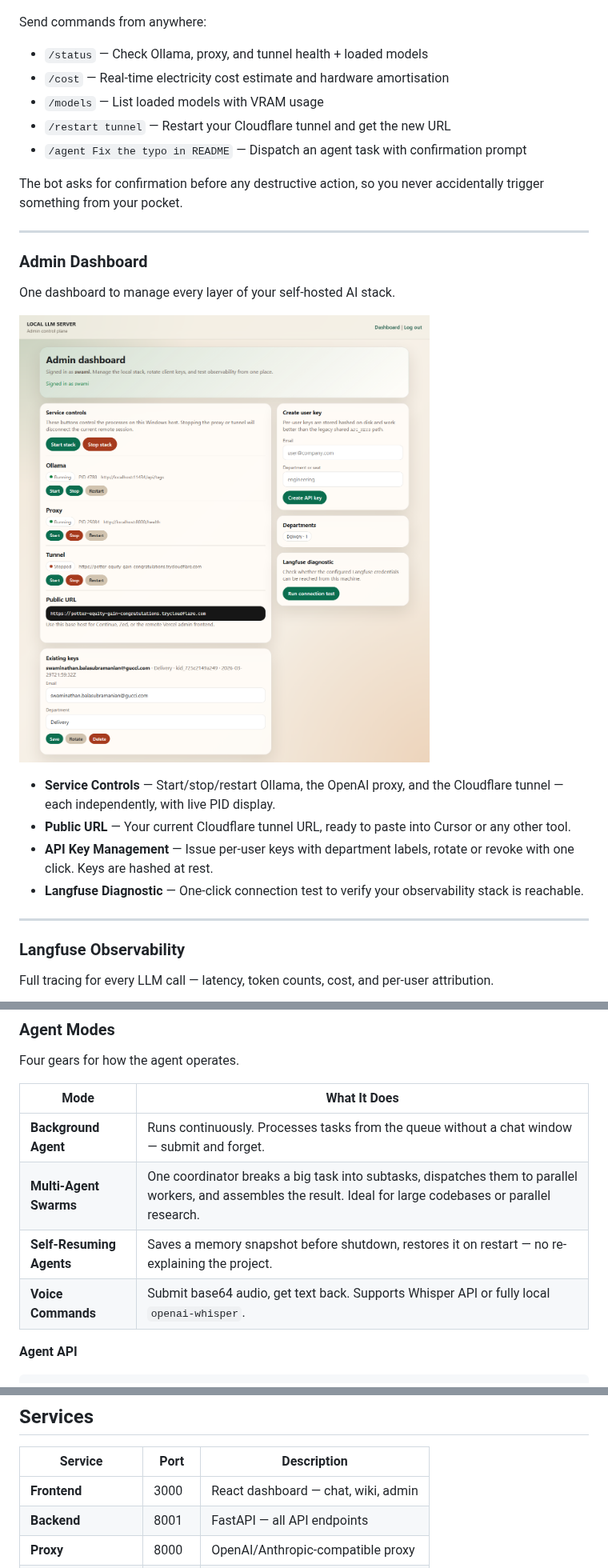
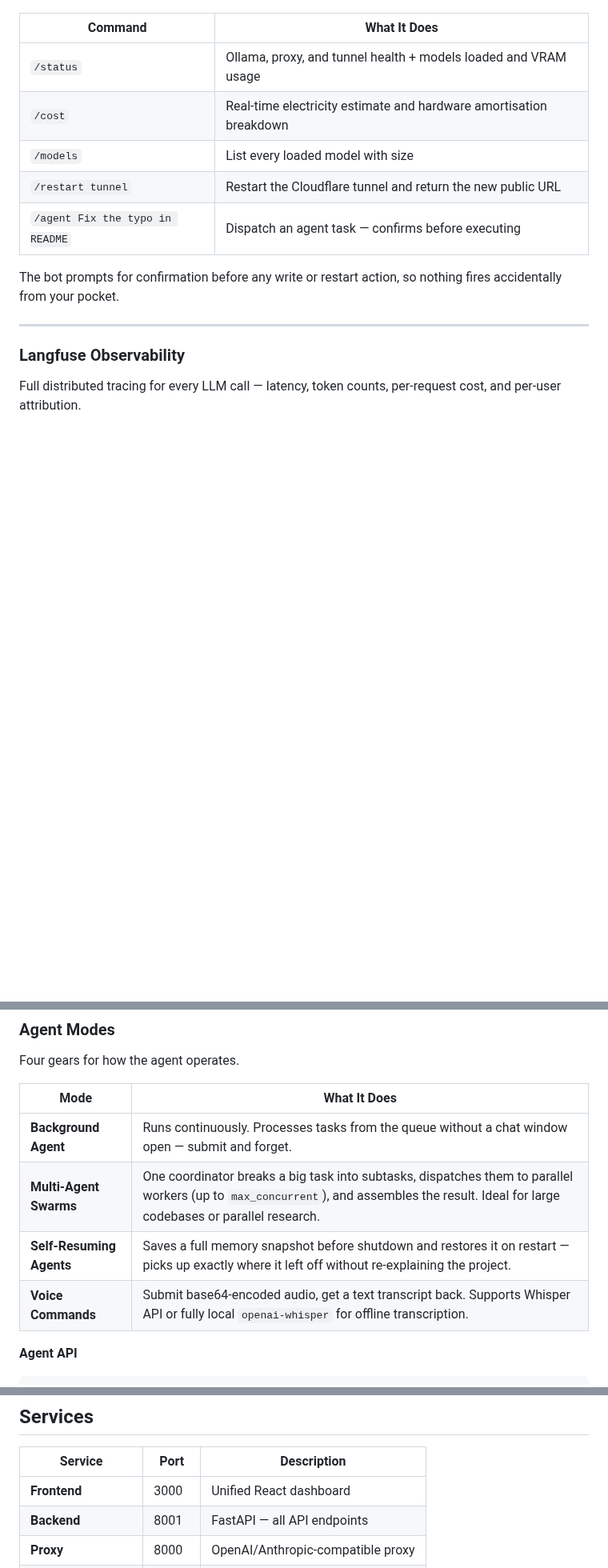
Before and after one commit to strikersam/local-llm-server, a Markdown page: README.md, 3 parts joined by grey strips. Shown at 80% size. Drawn GitHub-style; blank space fills up the shorter version.

````diff
--- a/README.md
+++ b/README.md
@@ -76,31 +79,19 @@ Control your entire AI stack from your phone. No browser required.
 
 ![Telegram Bot](docs/screenshots/telegram-bot-commands.png)
 
-Send commands from anywhere:
-- `/status` — Check Ollama, proxy, and tunnel health + loaded models
-- `/cost` — Real-time electricity cost estimate and hardware amortisation
-- `/models` — List loaded models with VRAM usage
-- `/restart tunnel` — Restart your Cloudflare tunnel and get the new URL
-- `/agent Fix the typo in README` — Dispatch an agent task with confirmation prompt
+| Command | What It Does |
+|---------|-------------|
+| `/status` | Ollama, proxy, and tunnel health + models loaded and VRAM usage |
+| `/cost` | Real-time electricity estimate and hardware amortisation breakdown |
+| `/models` | List every loaded model with size |
+| `/restart tunnel` | Restart the Cloudflare tunnel and return the new public URL |
+| `/agent Fix the typo in README` | Dispatch an agent task — confirms before executing |
 
-The bot asks for confirmation before any destructive action, so you never accidentally trigger something from your pocket.
-
----
-
-### Admin Dashboard
-
-One dashboard to manage every layer of your self-hosted AI stack.
-
-![Admin Dashboard](docs/screenshots/admin-dashboard-healthy.png)
-
-- **Service Controls** — Start/stop/restart Ollama, the OpenAI proxy, and the Cloudflare tunnel — each independently, with live PID display.
-- **Public URL** — Your current Cloudflare tunnel URL, ready to paste into Cursor or any other tool.
-- **API Key Management** — Issue per-user keys with department labels, rotate or revoke with one click. Keys are hashed at rest.
-- **Langfuse Diagnostic** — One-click connection test to verify your observability stack is reachable.
+The bot prompts for confirmation before any write or restart action, so nothing fires accidentally from your pocket.
 
 ---
 
 ### Langfuse Observability
 
-Full tracing for every LLM call — latency, token counts, cost, and per-user attribution.
+Full distributed tracing for every LLM call — latency, token counts, per-request cost, and per-user attribution.
 
@@ -128,10 +135,10 @@ Four gears for how the agent operates.
 
 | Mode | What It Does |
 |------|-------------|
-| **Background Agent** | Runs continuously. Processes tasks from the queue without a chat window — submit and forget. |
-| **Multi-Agent Swarms** | One coordinator breaks a big task into subtasks, dispatches them to parallel workers, and assembles the result. Ideal for large codebases or parallel research. |
-| **Self-Resuming Agents** | Saves a memory snapshot before shutdown, restores it on restart — no re-explaining the project. |
-| **Voice Commands** | Submit base64 audio, get text back. Supports Whisper API or fully local `openai-whisper`. |
+| **Background Agent** | Runs continuously. Processes tasks from the queue without a chat window open — submit and forget. |
+| **Multi-Agent Swarms** | One coordinator breaks a big task into subtasks, dispatches them to parallel workers (up to `max_concurrent`), and assembles the result. Ideal for large codebases or parallel research. |
+| **Self-Resuming Agents** | Saves a full memory snapshot before shutdown and restores it on restart — picks up exactly where it left off without re-explaining the project. |
+| **Voice Commands** | Submit base64-encoded audio, get a text transcript back. Supports Whisper API or fully local `openai-whisper` for offline transcription. |
 
 **Agent API**
 ```
@@ -356,7 +361,7 @@ All features degrade gracefully — nothing crashes if a dependency isn't instal
 
 | Service | Port | Description |
 |---------|------|-------------|
-| **Frontend** | 3000 | React dashboard — chat, wiki, admin |
+| **Frontend** | 3000 | Unified React dashboard |
 | **Backend** | 8001 | FastAPI — all API endpoints |
 | **Proxy** | 8000 | OpenAI/Anthropic-compatible proxy |
 | **MongoDB** | 27017 | Document store |
````
Also changed, not shown: other parts of README.md (+71 -54 lines).
